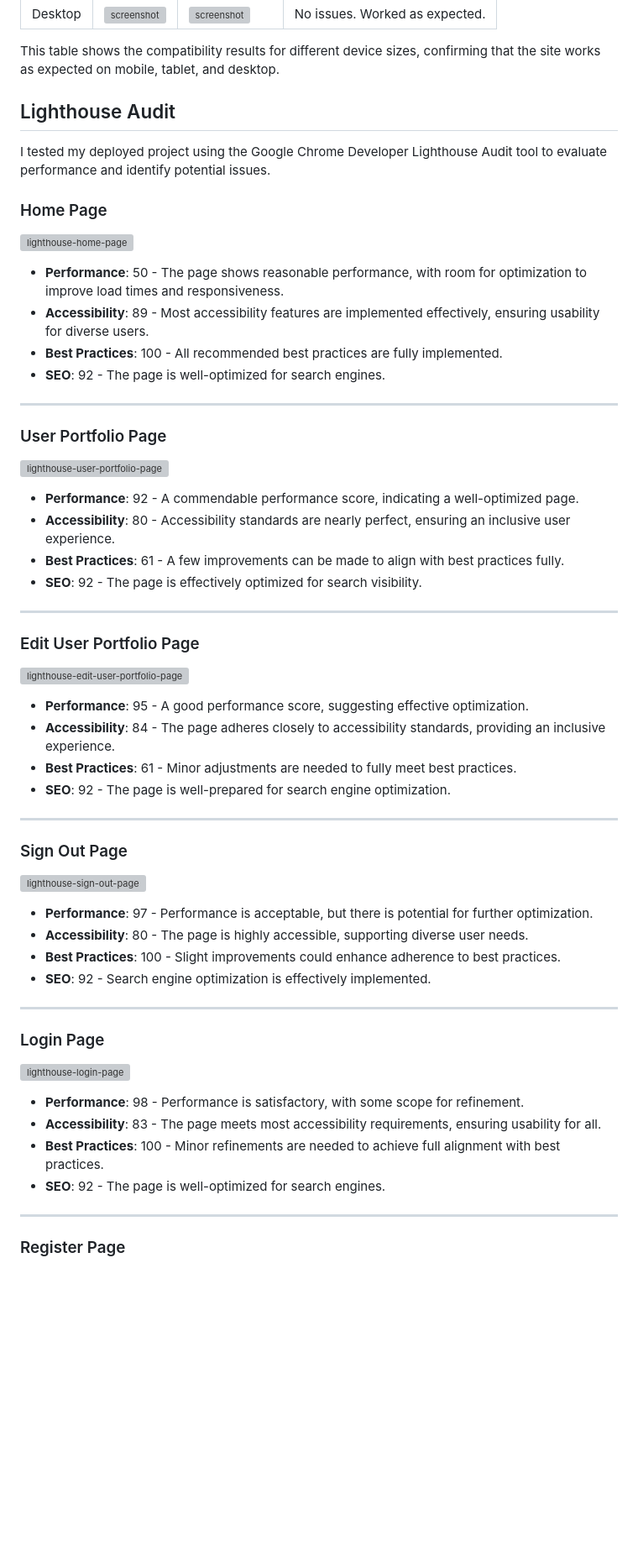
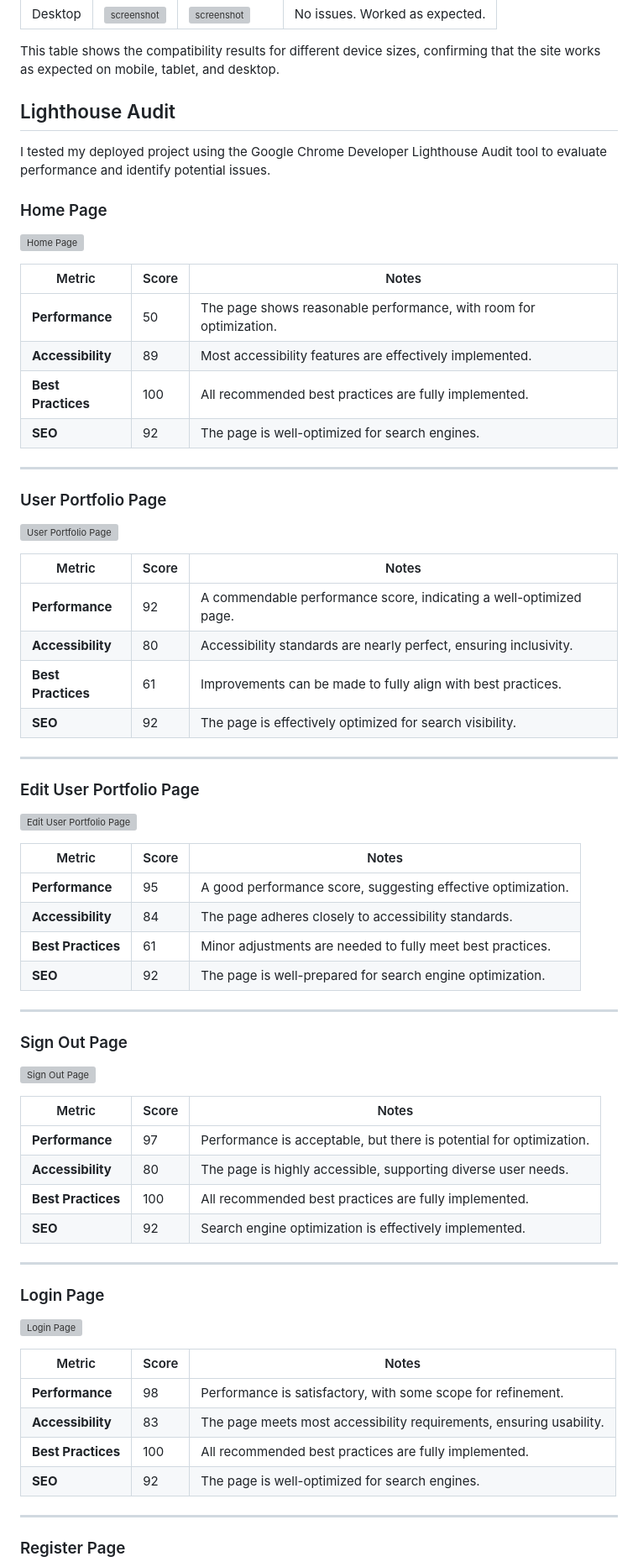
Before and after one commit to chrysanthusobinna/django-portfolio, a Markdown page: TEST.md, the part around the change printed below. Shown: that part at 84% size. Drawn GitHub-style; blank space fills up the shorter version; grey boxes are pictures that could not be loaded.

```diff
--- a/TEST.md
+++ b/TEST.md
@@ -120,52 +120,69 @@ I've tested my deployed project using Googlechrome built-in device sizes in the
 This table shows the compatibility results for different device sizes, confirming that the site works as expected on mobile, tablet, and desktop.
 
 
+
 ## Lighthouse Audit
 
 I tested my deployed project using the Google Chrome Developer Lighthouse Audit tool to evaluate performance and identify potential issues.
 
+
 ### Home Page
-![lighthouse-home-page](documentation/test/lighthouse-home-page.png)
-- **Performance**: 50 - The page shows reasonable performance, with room for optimization to improve load times and responsiveness.
-- **Accessibility**: 89 - Most accessibility features are implemented effectively, ensuring usability for diverse users.
-- **Best Practices**: 100 - All recommended best practices are fully implemented.
-- **SEO**: 92 - The page is well-optimized for search engines.
+![Home Page](documentation/test/lighthouse-home-page.png)
+
+| Metric           | Score | Notes                                                                 |
+|-------------------|-------|-----------------------------------------------------------------------|
+| **Performance**   | 50    | The page shows reasonable performance, with room for optimization.   |
+| **Accessibility** | 89    | Most accessibility features are effectively implemented.             |
+| **Best Practices**| 100   | All recommended best practices are fully implemented.                |
+| **SEO**           | 92    | The page is well-optimized for search engines.                      |
 
 ---
 
 ### User Portfolio Page
-![lighthouse-user-portfolio-page](documentation/test/lighthouse-user-portfolio-page.png)
-- **Performance**: 92 - A commendable performance score, indicating a well-optimized page.
-- **Accessibility**: 80 - Accessibility standards are nearly perfect, ensuring an inclusive user experience.
-- **Best Practices**: 61 - A few improvements can be made to align with best practices fully.
-- **SEO**: 92 - The page is effectively optimized for search visibility.
+![User Portfolio Page](documentation/test/lighthouse-user-portfolio-page.png)
+
+| Metric           | Score | Notes                                                                 |
+|-------------------|-------|-----------------------------------------------------------------------|
+| **Performance**   | 92    | A commendable performance score, indicating a well-optimized page.   |
+| **Accessibility** | 80    | Accessibility standards are nearly perfect, ensuring inclusivity.    |
+| **Best Practices**| 61    | Improvements can be made to fully align with best practices.         |
+| **SEO**           | 92    | The page is effectively optimized for search visibility.            |
 
 ---
 
 ### Edit User Portfolio Page
-![lighthouse-edit-user-portfolio-page](documentation/test/lighthouse-edit-user-portfolio-page.png)
-- **Performance**: 95 - A good performance score, suggesting effective optimization.
-- **Accessibility**: 84 - The page adheres closely to accessibility standards, providing an inclusive experience.
-- **Best Practices**: 61 - Minor adjustments are needed to fully meet best practices.
-- **SEO**: 92 - The page is well-prepared for search engine optimization.
+![Edit User Portfolio Page](documentation/test/lighthouse-edit-user-portfolio-page.png)
+
+| Metric           | Score | Notes                                                                 |
+|-------------------|-------|-----------------------------------------------------------------------|
+| **Performance**   | 95    | A good performance score, suggesting effective optimization.         |
+| **Accessibility** | 84    | The page adheres closely to accessibility standards.                 |
+| **Best Practices**| 61    | Minor adjustments are needed to fully meet best practices.           |
+| **SEO**           | 92    | The page is well-prepared for search engine optimization.            |
 
 ---
 
 ### Sign Out Page
-![lighthouse-sign-out-page](documentation/test/lighthouse-sign-out-page.png)
-- **Performance**: 97 - Performance is acceptable, but there is potential for further optimization.
-- **Accessibility**: 80 - The page is highly accessible, supporting diverse user needs.
-- **Best Practices**: 100 - Slight improvements could enhance adherence to best practices.
-- **SEO**: 92 - Search engine optimization is effectively implemented.
+![Sign Out Page](documentation/test/lighthouse-sign-out-page.png)
+
+| Metric           | Score | Notes                                                                 |
+|-------------------|-------|-----------------------------------------------------------------------|
+| **Performance**   | 97    | Performance is acceptable, but there is potential for optimization.  |
+| **Accessibility** | 80    | The page is highly accessible, supporting diverse user needs.        |
+| **Best Practices**| 100   | All recommended best practices are fully implemented.                |
+| **SEO**           | 92    | Search engine optimization is effectively implemented.              |
 
 ---
 
 ### Login Page
-![lighthouse-login-page](documentation/test/lighthouse-login-page.png)
-- **Performance**: 98 - Performance is satisfactory, with some scope for refinement.
-- **Accessibility**: 83 - The page meets most accessibility requirements, ensuring usability for all.
-- **Best Practices**: 100 - Minor refinements are needed to achieve full alignment with best practices.
-- **SEO**: 92 - The page is well-optimized for search engines.
+![Login Page](documentation/test/lighthouse-login-page.png)
+
+| Metric           | Score | Notes                                                                 |
+|-------------------|-------|-----------------------------------------------------------------------|
+| **Performance**   | 98    | Performance is satisfactory, with some scope for refinement.         |
+| **Accessibility** | 83    | The page meets most accessibility requirements, ensuring usability.  |
+| **Best Practices**| 100   | All recommended best practices are fully implemented.                |
+| **SEO**           | 92    | The page is well-optimized for search engines.                      |
 
 ---
 
```
Also changed, not shown: other parts of TEST.md (+31 -5 lines).
